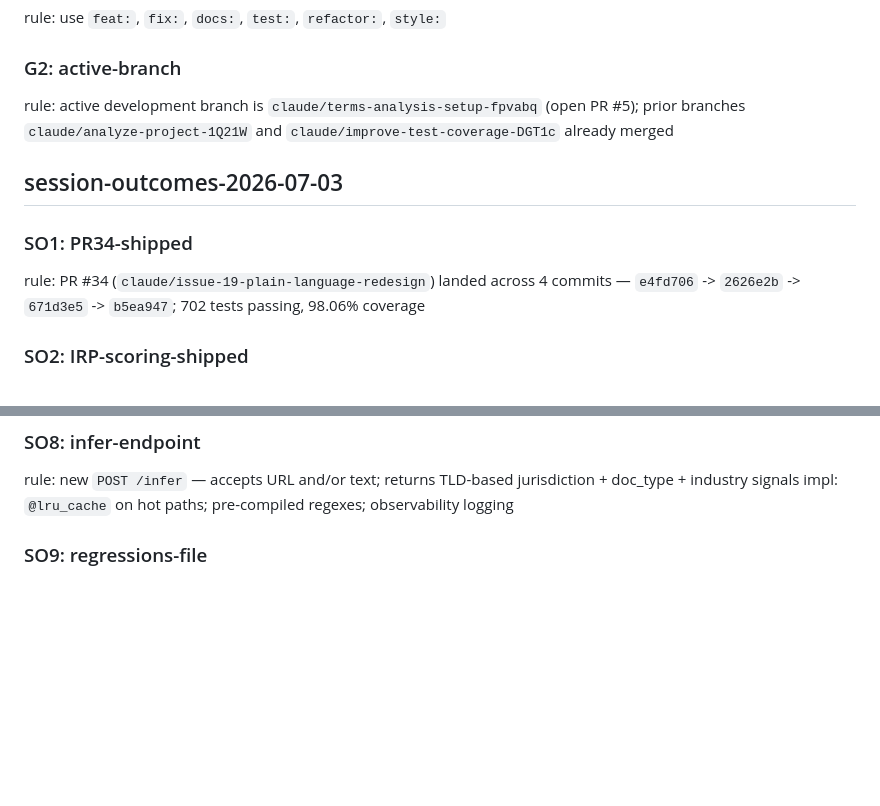
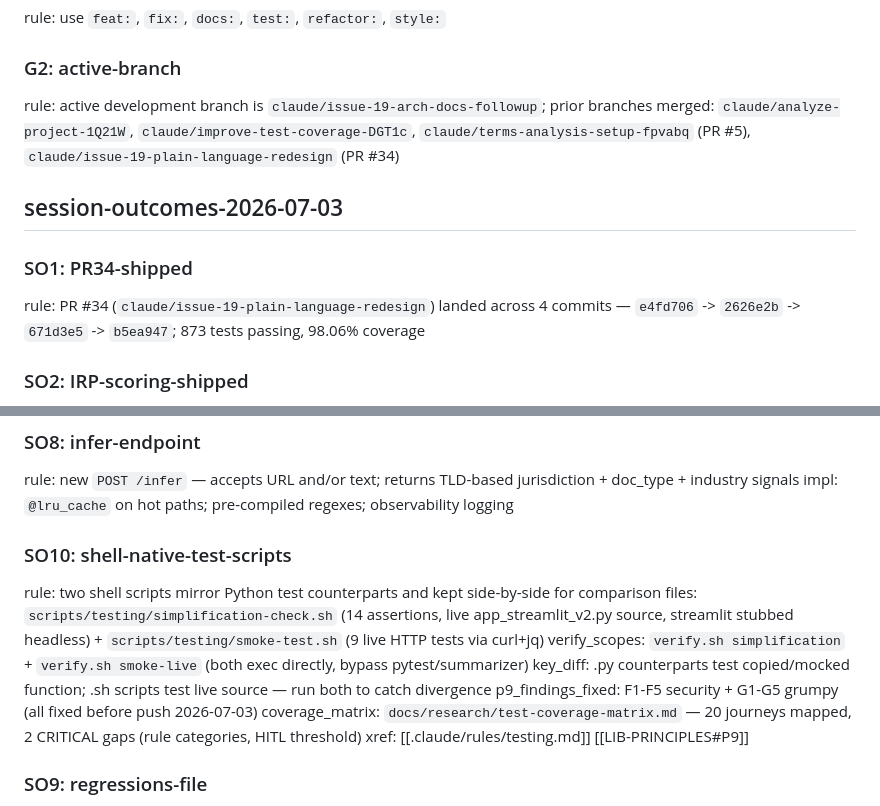
Before and after one commit to jennifer-mckinney/terms-analysis, a Markdown page: .claude/CLAUDE.md, 2 parts joined by grey strips. Drawn GitHub-style; blank space fills up the shorter version.

```diff
--- a/.claude/CLAUDE.md
+++ b/.claude/CLAUDE.md
@@ -76,12 +76,12 @@ rule: risk scores (0-10, higher=worse) map to grades: A (<3.5), A- (3.5-4.5), B
 rule: use `feat:`, `fix:`, `docs:`, `test:`, `refactor:`, `style:`
 
 ### G2: active-branch
-rule: active development branch is `claude/terms-analysis-setup-fpvabq` (open PR #5); prior branches `claude/analyze-project-1Q21W` and `claude/improve-test-coverage-DGT1c` already merged
+rule: active development branch is `claude/issue-19-arch-docs-followup`; prior branches merged: `claude/analyze-project-1Q21W`, `claude/improve-test-coverage-DGT1c`, `claude/terms-analysis-setup-fpvabq` (PR #5), `claude/issue-19-plain-language-redesign` (PR #34)
 
 ## session-outcomes-2026-07-03
 
 ### SO1: PR34-shipped
-rule: PR #34 (`claude/issue-19-plain-language-redesign`) landed across 4 commits — `e4fd706` -> `2626e2b` -> `671d3e5` -> `b5ea947`; 702 tests passing, 98.06% coverage
+rule: PR #34 (`claude/issue-19-plain-language-redesign`) landed across 4 commits — `e4fd706` -> `2626e2b` -> `671d3e5` -> `b5ea947`; 873 tests passing, 98.06% coverage
 
 ### SO2: IRP-scoring-shipped
 rule: `impact`, `likelihood`, `safeguard_score`, `irp_score` fields live on `Finding`; was "planned" in prior LIB-ARCH text
@@ -115,6 +115,15 @@ detail: v2 is ~972 lines, teal palette, two-view state, tabbed input (link/text/
 ### SO8: infer-endpoint
 rule: new `POST /infer` — accepts URL and/or text; returns TLD-based jurisdiction + doc_type + industry signals
 impl: `@lru_cache` on hot paths; pre-compiled regexes; observability logging
+
+### SO10: shell-native-test-scripts
+rule: two shell scripts mirror Python test counterparts and kept side-by-side for comparison
+files: `scripts/testing/simplification-check.sh` (14 assertions, live app_streamlit_v2.py source, streamlit stubbed headless) + `scripts/testing/smoke-test.sh` (9 live HTTP tests via curl+jq)
+verify_scopes: `verify.sh simplification` + `verify.sh smoke-live` (both exec directly, bypass pytest/summarizer)
+key_diff: .py counterparts test copied/mocked function; .sh scripts test live source — run both to catch divergence
+p9_findings_fixed: F1-F5 security + G1-G5 grumpy (all fixed before push 2026-07-03)
+coverage_matrix: `docs/research/test-coverage-matrix.md` — 20 journeys mapped, 2 CRITICAL gaps (rule categories, HITL threshold)
+xref: [[.claude/rules/testing.md]] [[LIB-PRINCIPLES#P9]]
 
 ### SO9: regressions-file
 rule: `test_regressions_pr34.py` — 30 tests covering cross-endpoint consistency via `typing.get_args()` runtime iteration, schema-Literal allowlist parity, XSS defense-in-depth (blocks `javascript:`, `data:`, `vbscript:` schemes), malformed inputs, ReDoS canary on `inference.py`, domain-grouping edges, sort stability
```
Also changed, not shown: SESSION_HANDOFF_2026-07-03_SHELL_TESTS_P9.md (added, +101 -0 lines).
